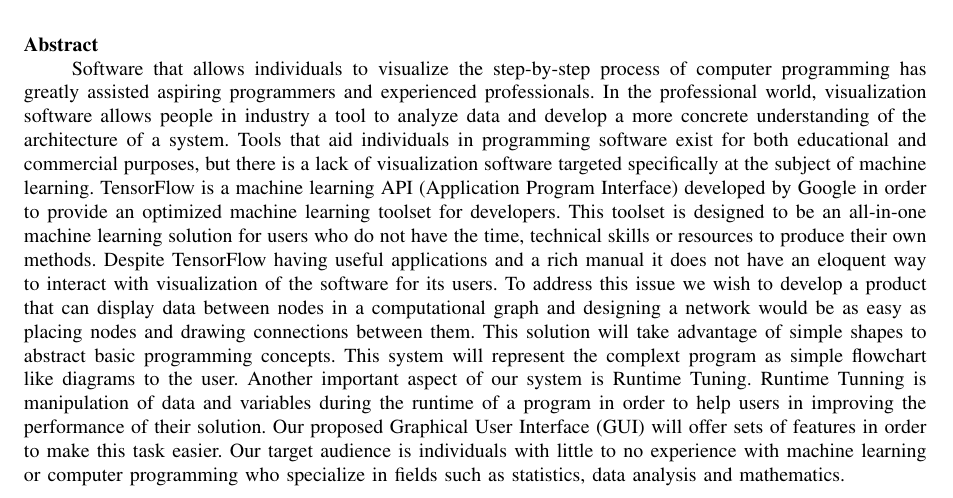
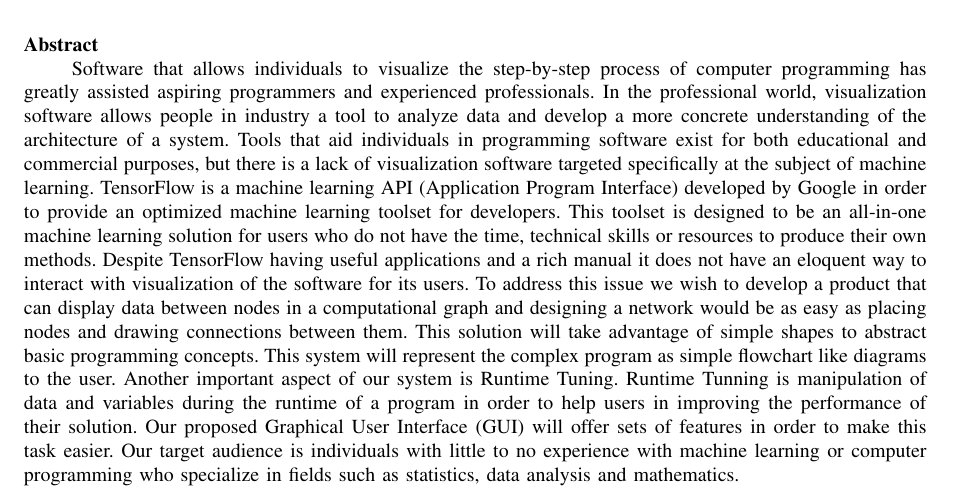
Before and after one commit to BeNsAeI/WYSIWYG-Capstone, a LaTeX problem sheet (Assignment1.tex): part of page 1 of 2, cut so that both start at the same text. Compiled offline with pdfLaTeX; a missing font is replaced by an installed copy or a similar font; a LaTeX package or settings file that is missing is left out.

Commit message:
PDF rendered - updated and removed spelling errors

```diff
--- a/Assignment1.tex
+++ b/Assignment1.tex
@@ -32,7 +32,7 @@
 			 Despite TensorFlow having useful applications and a rich manual it does not have an eloquent way to interact with visualization of the software for its users.
 			 To address this issue we wish to develop a product that can display data between nodes in a computational graph and designing a network would be as easy as placing nodes and drawing connections between them.
 			 This solution will take advantage of simple shapes to abstract basic programming concepts.
-			 This system will represent the complext program as simple flowchart like diagrams to the user.
+			 This system will represent the complex program as simple flowchart like diagrams to the user.
 			 Another important aspect of our system is Runtime Tuning.
 			 Runtime Tunning is manipulation of data and variables during the runtime of a program in order to help users in improving the performance of their solution.
 			 Our proposed Graphical User Interface (GUI) will offer sets of features in order to make this task easier.
```
Also changed, not shown: Assignment1.pdf, Assignment1.ps, 2 other files.
